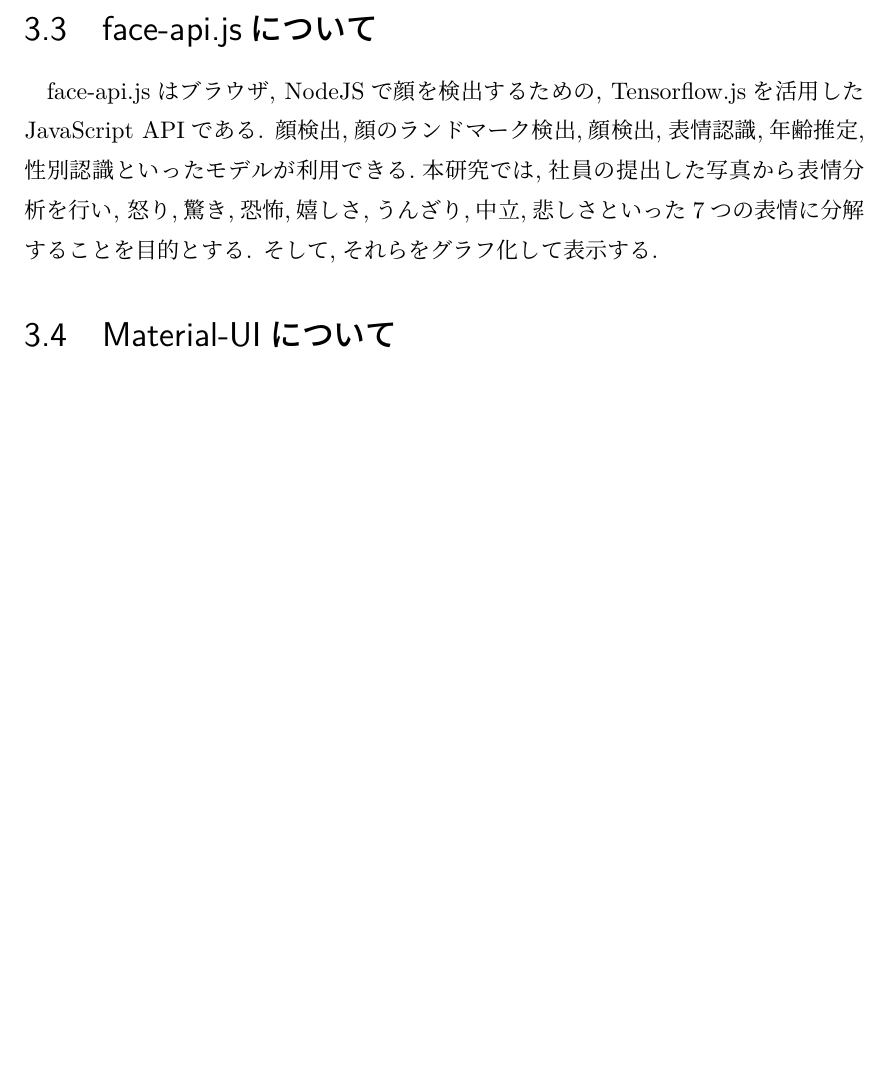
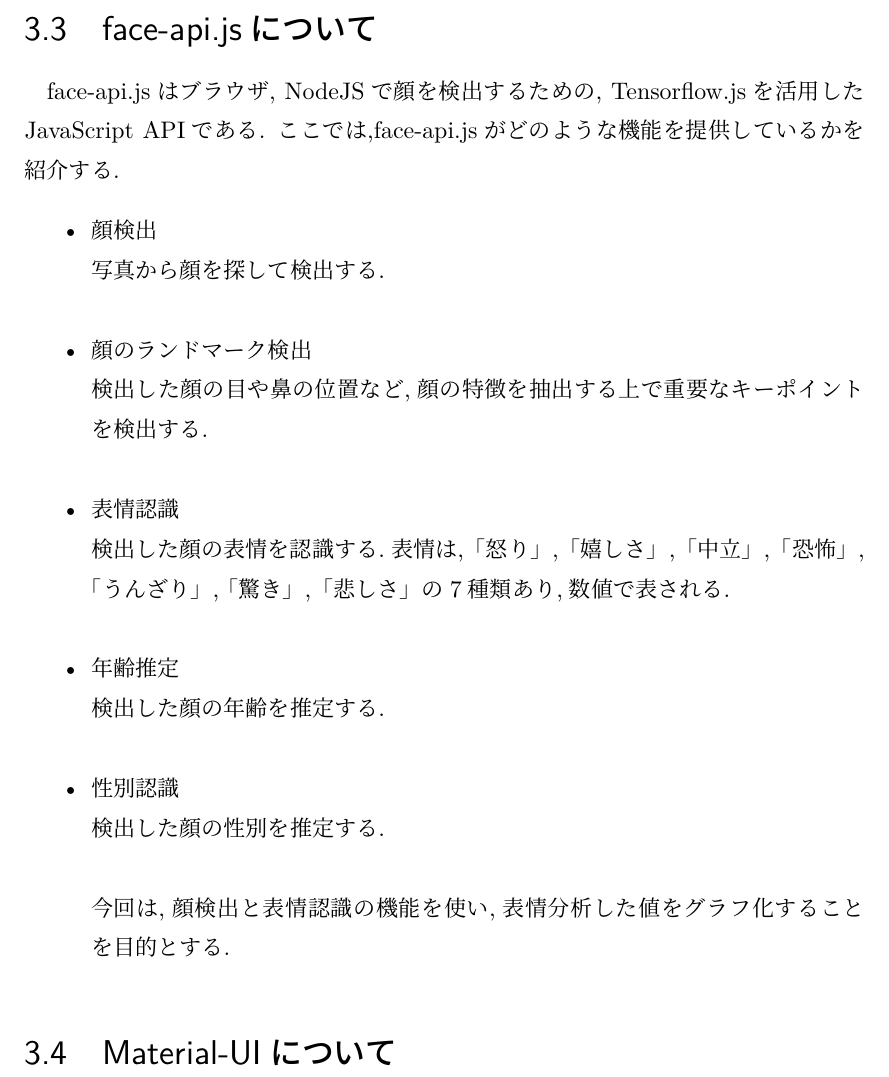
Before and after one commit to MakotoTaguchi/lualatex_paper, a LaTeX document (index.tex, which reads chapter/chapter_3.tex): part of page 10 of 15, cut so that both start at the same text, the shorter picture padded with empty space. Compiled offline with LuaLaTeX.

Commit message:
fourth commit

```diff
--- a/chapter/chapter_3.tex
+++ b/chapter/chapter_3.tex
@@ -57,10 +57,26 @@ Webアプリで利用されるなど,世界中の多くの企業で採用され
 \label{sec:reference_bib}
 face-api.jsはブラウザ, NodeJSで顔を検出するための,
 Tensorflow.jsを活用したJavaScript APIである.
-顔検出,顔のランドマーク検出,顔検出,表情認識,年齢推定,性別認識といった
-モデルが利用できる.本研究では,社員の提出した写真から表情分析を行い,
-怒り,驚き,恐怖,嬉しさ,うんざり,中立,悲しさといった7つの表情に分解することを目的とする.
-そして,それらをグラフ化して表示する.
+ここでは,face-api.jsがどのような機能を提供しているかを紹介する.
+\begin{itemize}
+	\item 顔検出 \\
+	写真から顔を探して検出する. \\
+
+	\item 顔のランドマーク検出 \\
+	検出した顔の目や鼻の位置など,顔の特徴を抽出する上で重要なキーポイントを検出する. \\
+
+	\item 表情認識 \\
+	検出した顔の表情を認識する.表情は,「怒り」,「嬉しさ」,「中立」,「恐怖」,「うんざり」,
+	「驚き」,「悲しさ」の7種類あり,数値で表される. \\
+
+	\item 年齢推定 \\
+	検出した顔の年齢を推定する. \\
+
+	\item 性別認識 \\
+	検出した顔の性別を推定する. \\
+
+	今回は,顔検出と表情認識の機能を使い,表情分析した値をグラフ化することを目的とする.
+\end{itemize}
 
 \section{Material-UIについて}
 \label{sec:reference_chapter}
```
Also changed, not shown: out/index.pdf.
